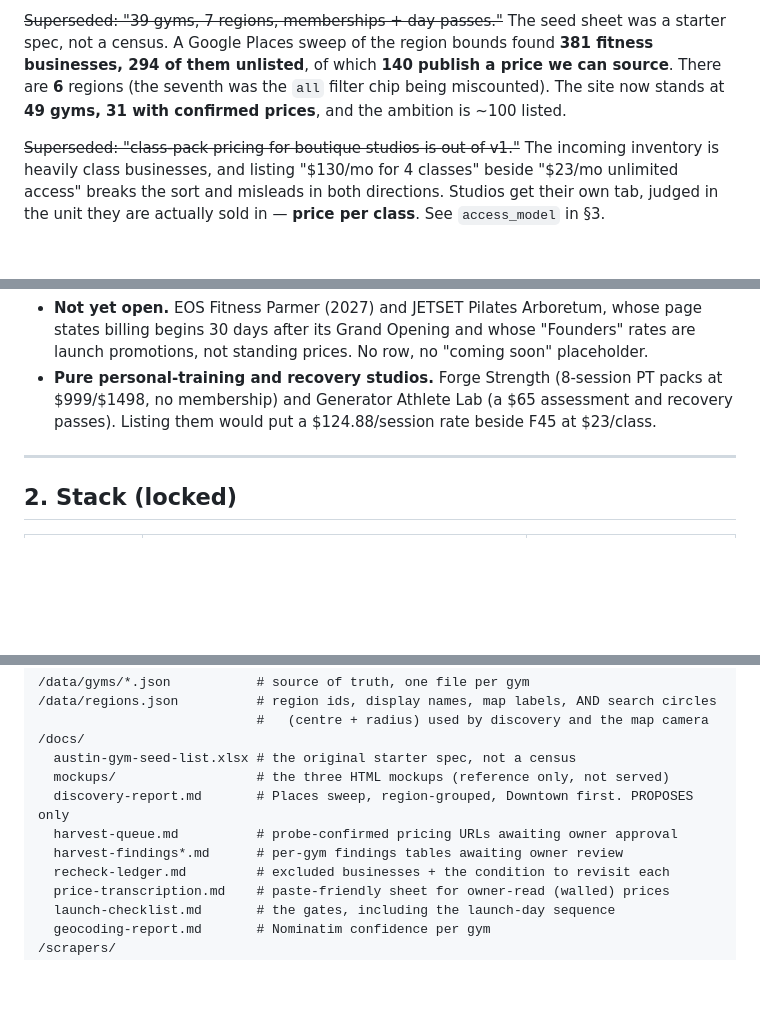
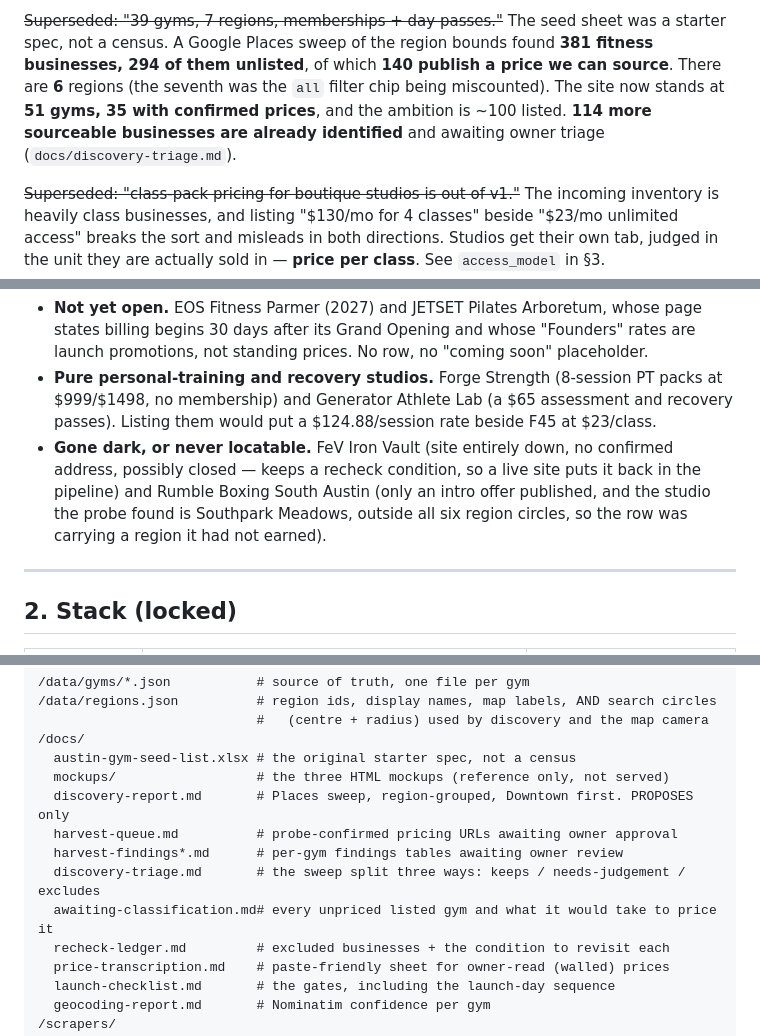
Before and after one commit to NoobBuilding/austingymprices, a Markdown page: CLAUDE.md, 3 parts joined by grey strips. Rendered like a GitHub page; blank space fills up the shorter version.

```diff
--- a/CLAUDE.md
+++ b/CLAUDE.md
@@ -21,8 +21,9 @@ plus a side-by-side compare view.**
 starter spec, not a census. A Google Places sweep of the region bounds found **381
 fitness businesses, 294 of them unlisted**, of which **140 publish a price we can
 source**. There are **6** regions (the seventh was the `all` filter chip being
-miscounted). The site now stands at **49 gyms, 31 with confirmed prices**, and the
-ambition is ~100 listed.
+miscounted). The site now stands at **51 gyms, 35 with confirmed prices**, and the
+ambition is ~100 listed. **114 more sourceable businesses are already identified** and
+awaiting owner triage (`docs/discovery-triage.md`).
 
 ~~Superseded: "class-pack pricing for boutique studios is out of v1."~~ The incoming
 inventory is heavily class businesses, and listing "$130/mo for 4 classes" beside
@@ -49,6 +50,11 @@ silently dropped):
   at $999/$1498, no membership) and Generator Athlete Lab (a $65 assessment and
   recovery passes). Listing them would put a $124.88/session rate beside F45 at
   $23/class.
+- **Gone dark, or never locatable.** FeV Iron Vault (site entirely down, no confirmed
+  address, possibly closed — keeps a recheck condition, so a live site puts it back in
+  the pipeline) and Rumble Boxing South Austin (only an intro offer published, and the
+  studio the probe found is Southpark Meadows, outside all six region circles, so the
+  row was carrying a region it had not earned).
 
 ---
 
@@ -546,6 +563,8 @@ so it must be the day the page was actually read.
   discovery-report.md       # Places sweep, region-grouped, Downtown first. PROPOSES only
   harvest-queue.md          # probe-confirmed pricing URLs awaiting owner approval
   harvest-findings*.md      # per-gym findings tables awaiting owner review
+  discovery-triage.md       # the sweep split three ways: keeps / needs-judgement / excludes
+  awaiting-classification.md# every unpriced listed gym and what it would take to price it
   recheck-ledger.md         # excluded businesses + the condition to revisit each
   price-transcription.md    # paste-friendly sheet for owner-read (walled) prices
   launch-checklist.md       # the gates, including the launch-day sequence
```
Also changed, not shown: other parts of CLAUDE.md (+30 -6 lines).
